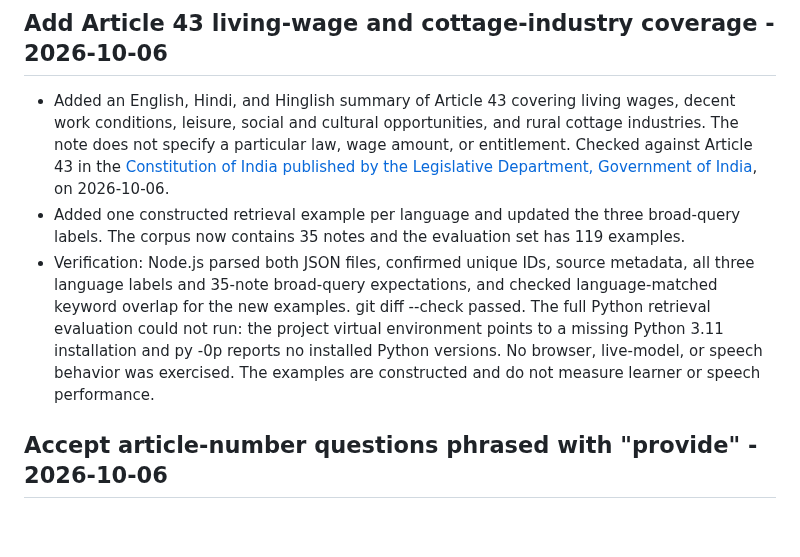
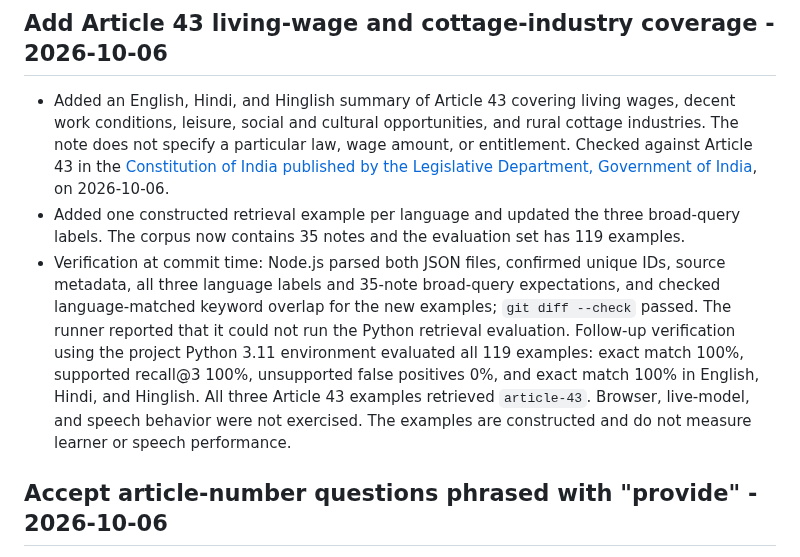
Before and after one commit to 7se7en72025/bolprep, a Markdown page: learning-log.md, the part around the change. Drawn GitHub-style; blank space fills up the shorter version.

Commit message:
Record Article 43 retrieval evaluation

```diff
--- a/learning-log.md
+++ b/learning-log.md
@@ -4,7 +4,7 @@
 
 - Added an English, Hindi, and Hinglish summary of Article 43 covering living wages, decent work conditions, leisure, social and cultural opportunities, and rural cottage industries. The note does not specify a particular law, wage amount, or entitlement. Checked against Article 43 in the [Constitution of India published by the Legislative Department, Government of India](https://www.legislative.gov.in/static/uploads/2025/08/7af1daa22d65f9d04c00ae9b9aa5a799.pdf), on 2026-10-06.
 - Added one constructed retrieval example per language and updated the three broad-query labels. The corpus now contains 35 notes and the evaluation set has 119 examples.
-- Verification: Node.js parsed both JSON files, confirmed unique IDs, source metadata, all three language labels and 35-note broad-query expectations, and checked language-matched keyword overlap for the new examples. git diff --check passed. The full Python retrieval evaluation could not run: the project virtual environment points to a missing Python 3.11 installation and py -0p reports no installed Python versions. No browser, live-model, or speech behavior was exercised. The examples are constructed and do not measure learner or speech performance.
+- Verification at commit time: Node.js parsed both JSON files, confirmed unique IDs, source metadata, all three language labels and 35-note broad-query expectations, and checked language-matched keyword overlap for the new examples; `git diff --check` passed. The runner reported that it could not run the Python retrieval evaluation. Follow-up verification using the project Python 3.11 environment evaluated all 119 examples: exact match 100%, supported recall@3 100%, unsupported false positives 0%, and exact match 100% in English, Hindi, and Hinglish. All three Article 43 examples retrieved `article-43`. Browser, live-model, and speech behavior were not exercised. The examples are constructed and do not measure learner or speech performance.
 
 ## Accept article-number questions phrased with "provide" - 2026-10-06
 
```
